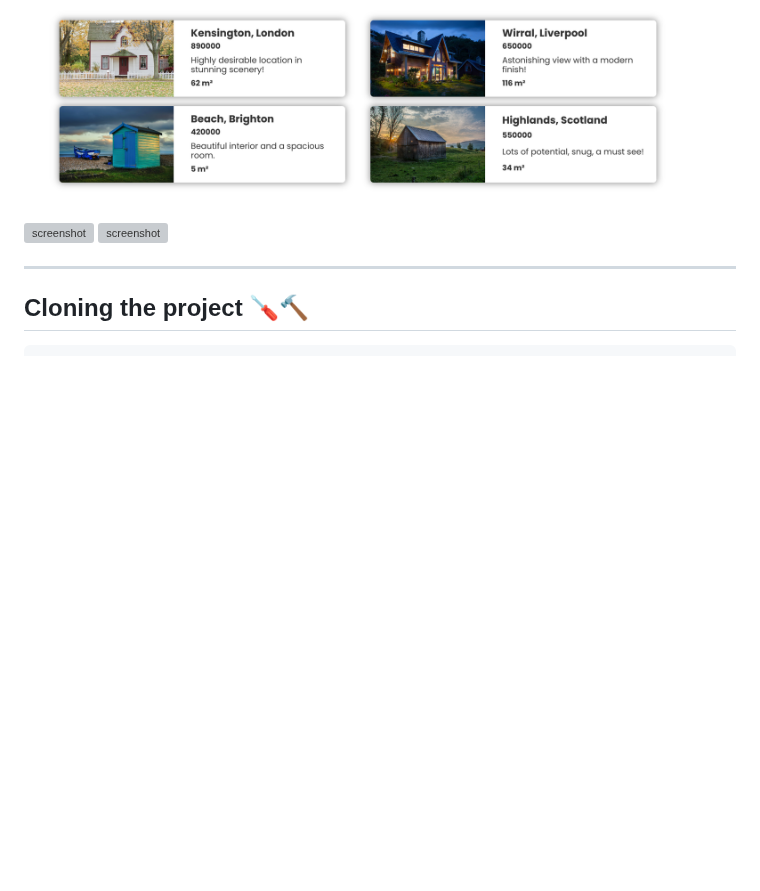
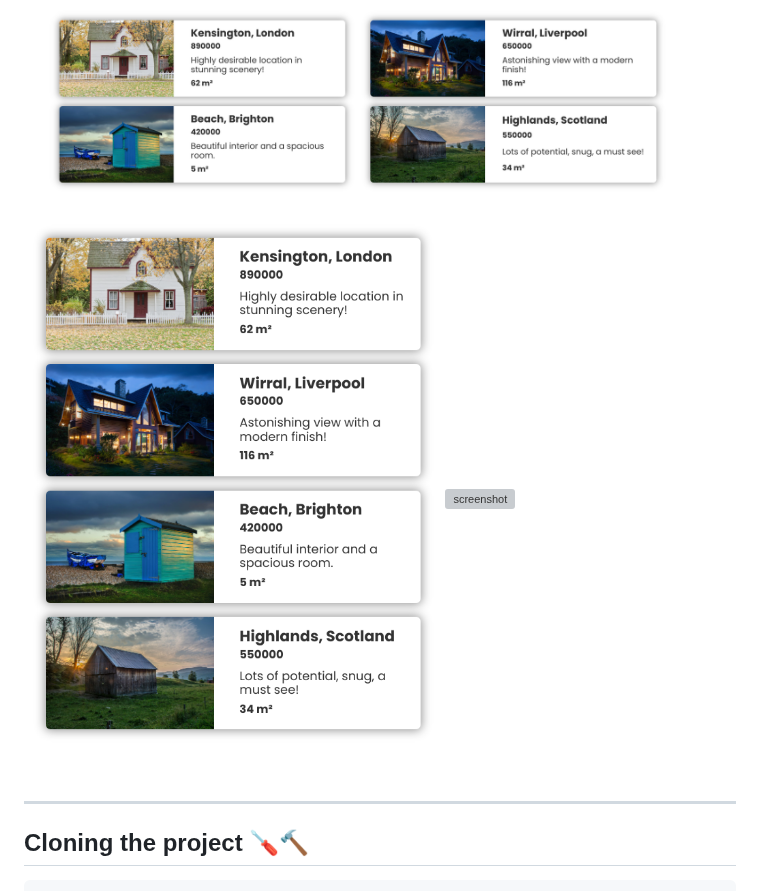
Before and after one commit to MastooraTurkmen/Houses-for-Sale, a Markdown page: README.md, the part around the change. Drawn GitHub-style; blank space fills up the shorter version; grey boxes are pictures that could not be loaded.

Commit message:
screenshots

```diff
--- a/README.md
+++ b/README.md
@@ -15,7 +15,7 @@ This is a simple House Project. In this project I used following methodes:
 ## Screenshots 📸
 
 ![screenshot](./screenshot/screenshot.png)
-![screenshot](screenshot-1.png)
+![screenshot](./screenshot/screenshot-1.png)
 ![screenshot](screenshot-2.png)
 
 
```
